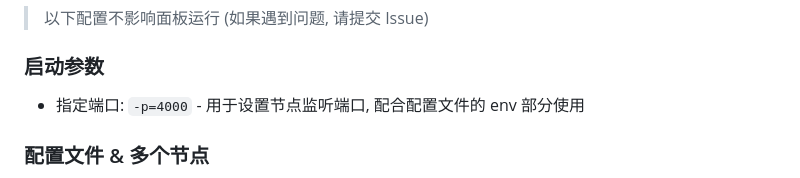
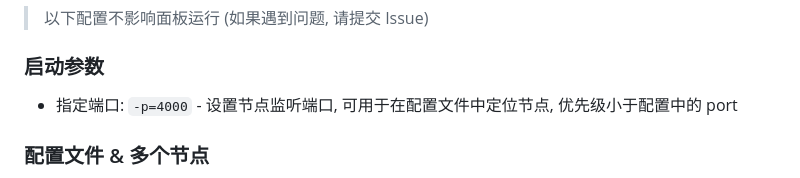
Before and after one commit to ApliNi/aplPanel, a Markdown page: README.md, the part around the change. Rendered like a GitHub page.

Commit message:
更新自述文件

```diff
--- a/README.md
+++ b/README.md
@@ -14,7 +14,7 @@ Node-OpenBMCLAPI Dashboard
 > 以下配置不影响面板运行 (如果遇到问题, 请提交 Issue)
 
 ### 启动参数
-- 指定端口: `-p=4000` - 用于设置节点监听端口, 配合配置文件的 env 部分使用
+- 指定端口: `-p=4000` - 设置节点监听端口, 可用于在配置文件中定位节点, 优先级小于配置中的 port
 
 ### 配置文件 & 多个节点
 面板支持在一个节点上切换显示多个节点的信息.
```
